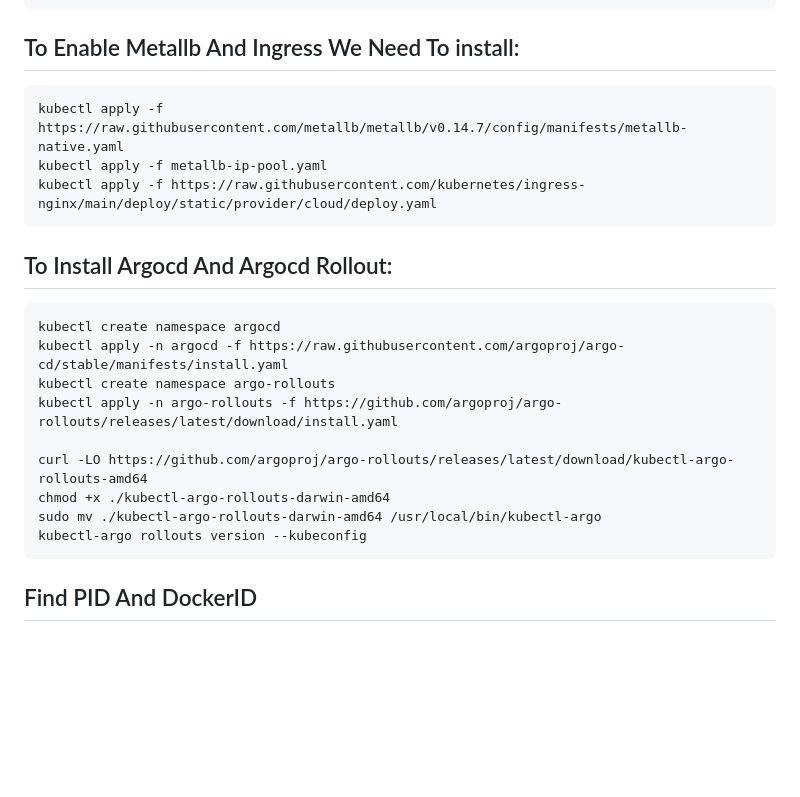
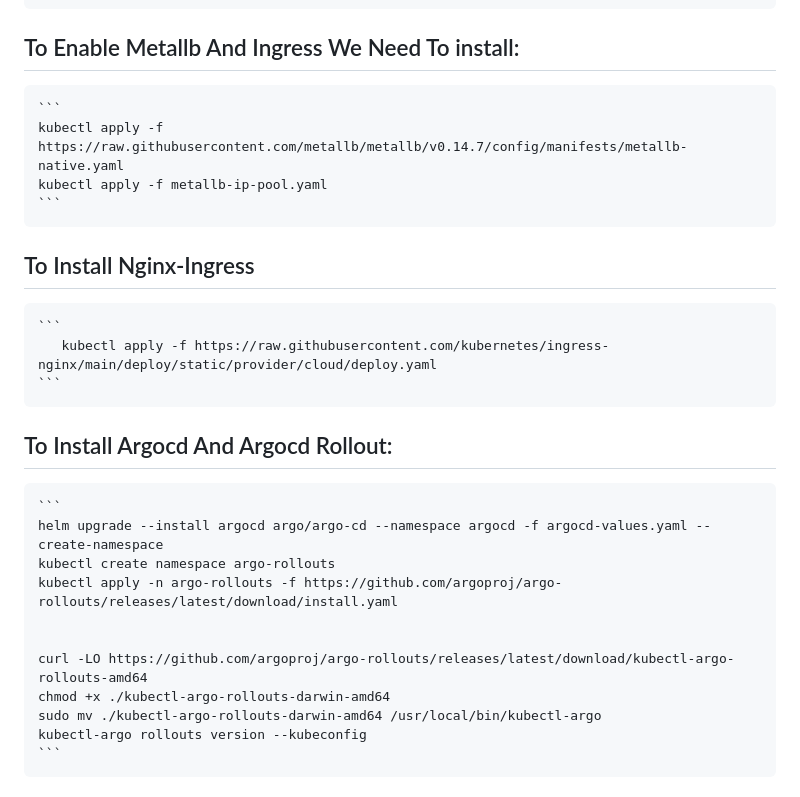
Before and after one commit to mohammadhy/devops-2025, a Markdown page: manifests/README.md, the part around the change. GitHub-like rendering; blank space fills up the shorter version.

````diff
--- a/manifests/README.md
+++ b/manifests/README.md
@@ -55,20 +55,26 @@
         - stage
 
 ## To Enable Metallb And Ingress We Need To install:
+    ```
     kubectl apply -f https://raw.githubusercontent.com/metallb/metallb/v0.14.7/config/manifests/metallb-native.yaml
     kubectl apply -f metallb-ip-pool.yaml
-    kubectl apply -f https://raw.githubusercontent.com/kubernetes/ingress-nginx/main/deploy/static/provider/cloud/deploy.yaml
-
+    ```
+## To Install Nginx-Ingress
+    ```
+       kubectl apply -f https://raw.githubusercontent.com/kubernetes/ingress-nginx/main/deploy/static/provider/cloud/deploy.yaml
+    ```
 ## To Install Argocd And Argocd Rollout:
-    kubectl create namespace argocd
-    kubectl apply -n argocd -f https://raw.githubusercontent.com/argoproj/argo-cd/stable/manifests/install.yaml
+    ```
+    helm upgrade --install argocd argo/argo-cd --namespace argocd -f argocd-values.yaml --create-namespace
     kubectl create namespace argo-rollouts
     kubectl apply -n argo-rollouts -f https://github.com/argoproj/argo-rollouts/releases/latest/download/install.yaml
+
 
     curl -LO https://github.com/argoproj/argo-rollouts/releases/latest/download/kubectl-argo-rollouts-amd64
     chmod +x ./kubectl-argo-rollouts-darwin-amd64
     sudo mv ./kubectl-argo-rollouts-darwin-amd64 /usr/local/bin/kubectl-argo
     kubectl-argo rollouts version --kubeconfig
+    ```
 ## Find PID And DockerID
     with top and htop we can find most pid use more cpu then on path /proc/<pid>/cpuset find containerID then on path /sys/fs/cgroup/system.slice/<containerID>
 ## SonarQube
````
